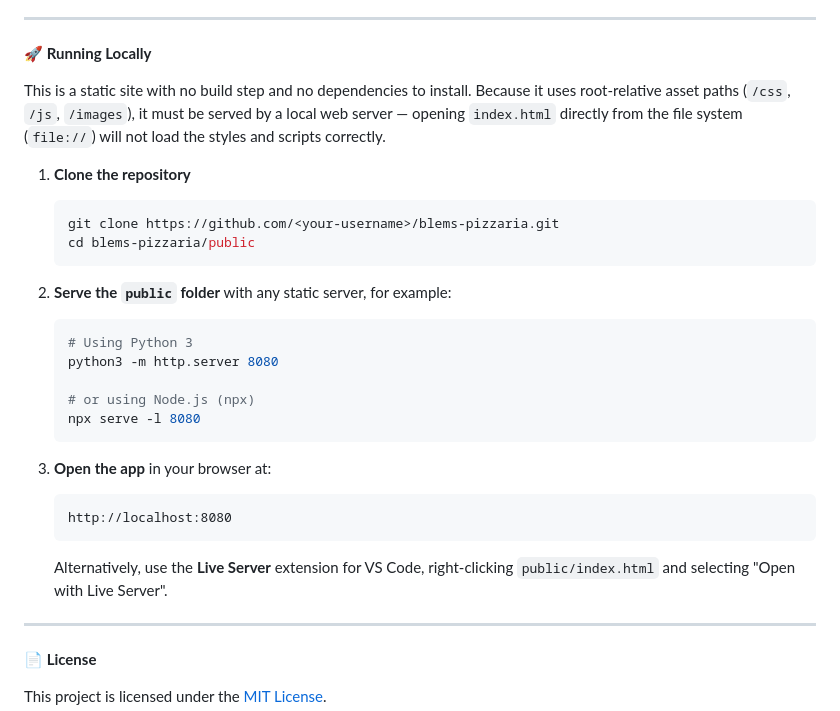
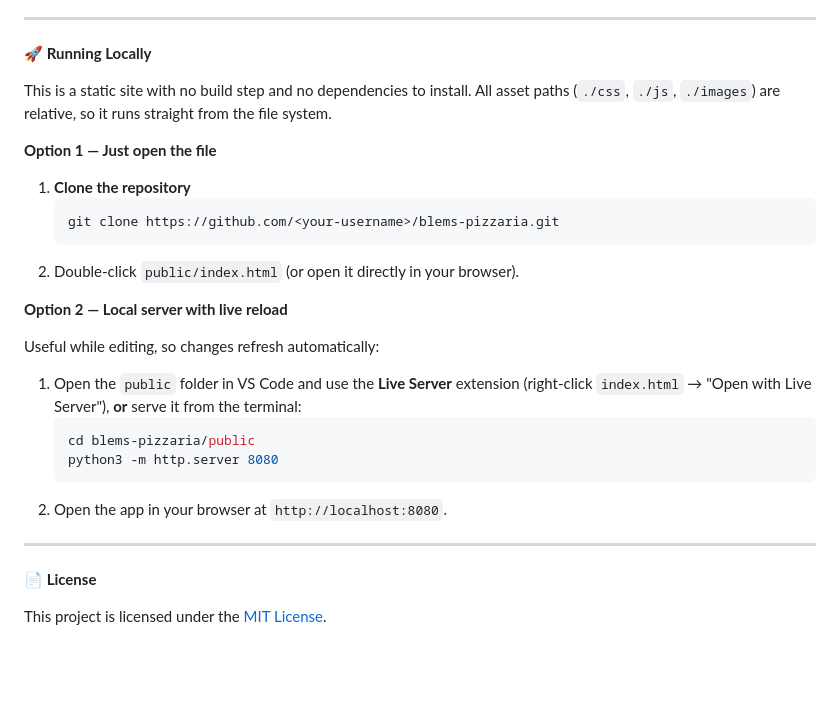
Before and after one commit to prudenteruan-coder/blems-pizzaria, a Markdown page: README.md, the part around the change. GitHub-like rendering; blank space fills up the shorter version.

Commit message:
Update README run-locally instructions for relative asset paths
Reflects that public/index.html now works via file:// directly since
CSS/JS/image paths were switched to relative; keeps a local-server
option for live-reload while editing.

Co-Authored-By: Claude Sonnet 5 <noreply@anthropic.com>
Claude-Session: https://claude.ai/code/session_01TMUNX9ACo3jiJRZB6STJD6

````diff
--- a/README.md
+++ b/README.md
@@ -44,29 +44,26 @@ The application features clean code architecture and a technical challenge succe
 
 **🚀 Running Locally**
 
-This is a static site with no build step and no dependencies to install. Because it uses root-relative asset paths (`/css`, `/js`, `/images`), it must be served by a local web server — opening `index.html` directly from the file system (`file://`) will not load the styles and scripts correctly.
+This is a static site with no build step and no dependencies to install. All asset paths (`./css`, `./js`, `./images`) are relative, so it runs straight from the file system.
+
+**Option 1 — Just open the file**
 
 1. **Clone the repository**
    ```bash
    git clone https://github.com/<your-username>/blems-pizzaria.git
+   ```
+2. Double-click `public/index.html` (or open it directly in your browser).
+
+**Option 2 — Local server with live reload**
+
+Useful while editing, so changes refresh automatically:
+
+1. Open the `public` folder in VS Code and use the **Live Server** extension (right-click `index.html` → "Open with Live Server"), **or** serve it from the terminal:
+   ```bash
    cd blems-pizzaria/public
+   python3 -m http.server 8080
    ```
-
-2. **Serve the `public` folder** with any static server, for example:
-   ```bash
-   # Using Python 3
-   python3 -m http.server 8080
-
-   # or using Node.js (npx)
-   npx serve -l 8080
-   ```
-
-3. **Open the app** in your browser at:
-   ```
-   http://localhost:8080
-   ```
-
-   Alternatively, use the **Live Server** extension for VS Code, right-clicking `public/index.html` and selecting "Open with Live Server".
+2. Open the app in your browser at `http://localhost:8080`.
 
 ---
 
````
